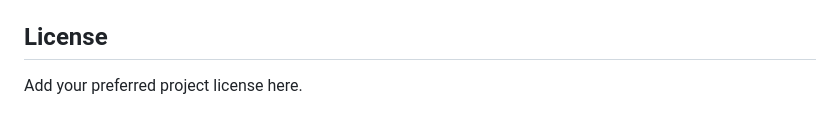
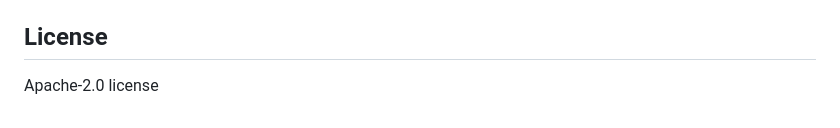
Before and after one commit to Mathin26/Gemma-chatbot-app, a Markdown page: README.md, the part around the change. Rendered like a GitHub page.

```diff
--- a/README.md
+++ b/README.md
@@ -144,4 +144,4 @@ For smaller mobile hardware, a compact Gemma-family model is the safer starting
 
 ## License
 
-Add your preferred project license here.
+Apache-2.0 license
```
